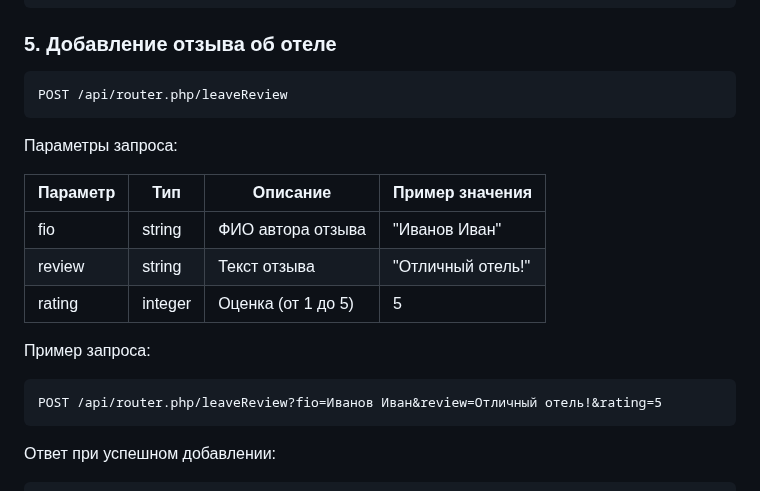
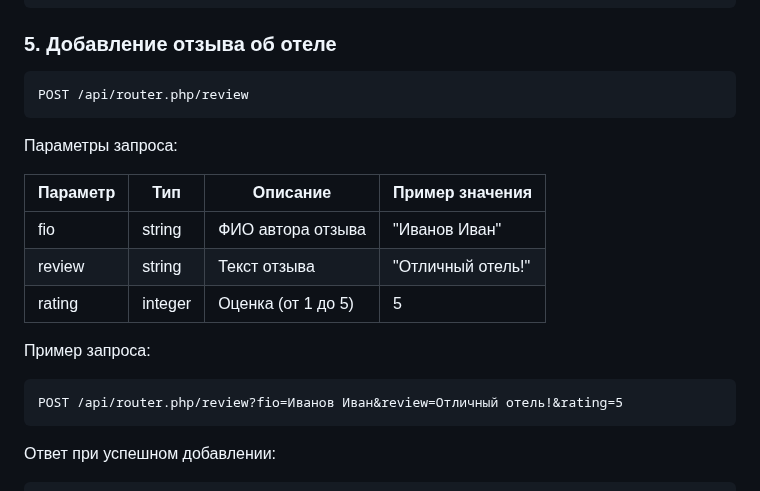
Before and after one commit to Temrjdzza/pract_otel, a Markdown page: Readme.md, the part around the change. GitHub-like rendering.

````diff
--- a/Readme.md
+++ b/Readme.md
@@ -154,7 +154,7 @@ GET /api/router.php/reviews
 ### 5. Добавление отзыва об отеле
 
 ```
-POST /api/router.php/leaveReview
+POST /api/router.php/review
 ```
 
 Параметры запроса:
@@ -168,7 +168,7 @@ POST /api/router.php/leaveReview
 Пример запроса:
 
 ```
-POST /api/router.php/leaveReview?fio=Иванов Иван&review=Отличный отель!&rating=5
+POST /api/router.php/review?fio=Иванов Иван&review=Отличный отель!&rating=5
 ```
 
 Ответ при успешном добавлении:
````
